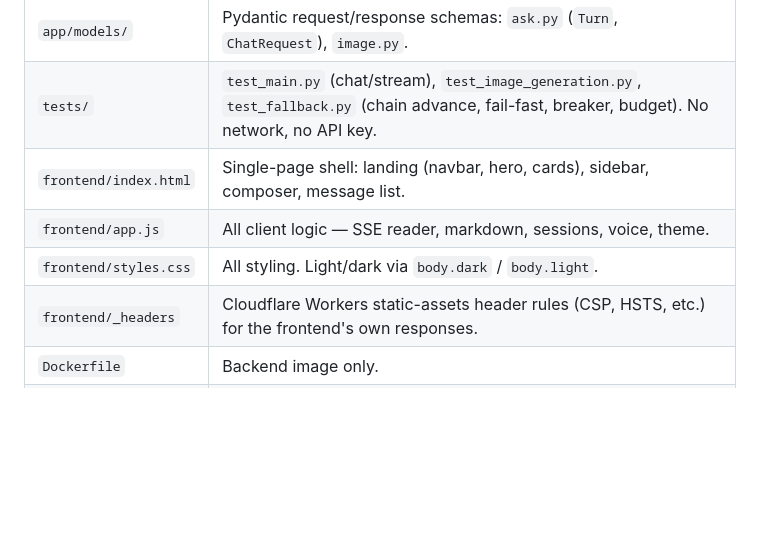
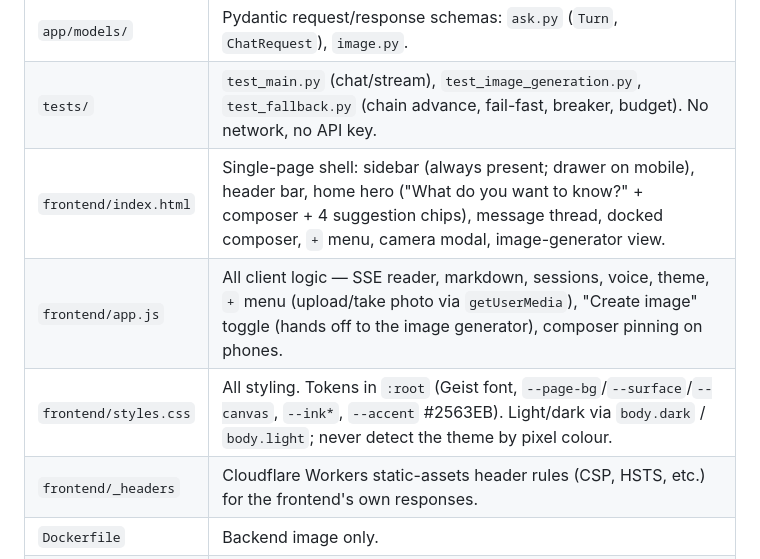
Before and after one commit to Kumar6-Vinay/ConBot, a Markdown page: CLAUDE.md, the part around the change. GitHub-like rendering; blank space fills up the shorter version.

```diff
--- a/CLAUDE.md
+++ b/CLAUDE.md
@@ -16,9 +16,9 @@ Goal: a production chat product, not a demo.
 | `app/core/` | `rate_limit.py`, `circuit_breaker.py` (marks a cold `provider:model` pair so the chain skips it), `middleware.py` (`MaxBodySizeMiddleware`, `SecurityHeadersMiddleware`), `errors.py` (`no_llm_error`, `ContentBlocked`), `security.py` (`validate_image`, `clip`). |
 | `app/models/` | Pydantic request/response schemas: `ask.py` (`Turn`, `ChatRequest`), `image.py`. |
 | `tests/` | `test_main.py` (chat/stream), `test_image_generation.py`, `test_fallback.py` (chain advance, fail-fast, breaker, budget). No network, no API key. |
-| `frontend/index.html` | Single-page shell: landing (navbar, hero, cards), sidebar, composer, message list. |
-| `frontend/app.js` | All client logic — SSE reader, markdown, sessions, voice, theme. |
-| `frontend/styles.css` | All styling. Light/dark via `body.dark` / `body.light`. |
+| `frontend/index.html` | Single-page shell: sidebar (always present; drawer on mobile), header bar, home hero ("What do you want to know?" + composer + 4 suggestion chips), message thread, docked composer, `+` menu, camera modal, image-generator view. |
+| `frontend/app.js` | All client logic — SSE reader, markdown, sessions, voice, theme, `+` menu (upload/take photo via `getUserMedia`), "Create image" toggle (hands off to the image generator), composer pinning on phones. |
+| `frontend/styles.css` | All styling. Tokens in `:root` (Geist font, `--page-bg`/`--surface`/`--canvas`, `--ink*`, `--accent` #2563EB). Light/dark via `body.dark` / `body.light`; never detect the theme by pixel colour. |
 | `frontend/_headers` | Cloudflare Workers static-assets header rules (CSP, HSTS, etc.) for the frontend's own responses. |
 | `Dockerfile` | Backend image only. |
 | `wrangler.json` | Cloudflare Workers config that serves `frontend/` as static assets — this is how the frontend deploys, not classic Cloudflare Pages. |
```
Also changed, not shown: DESIGN_AUDIT.md (+2 -0 lines), README.md (+7 -4 lines).
